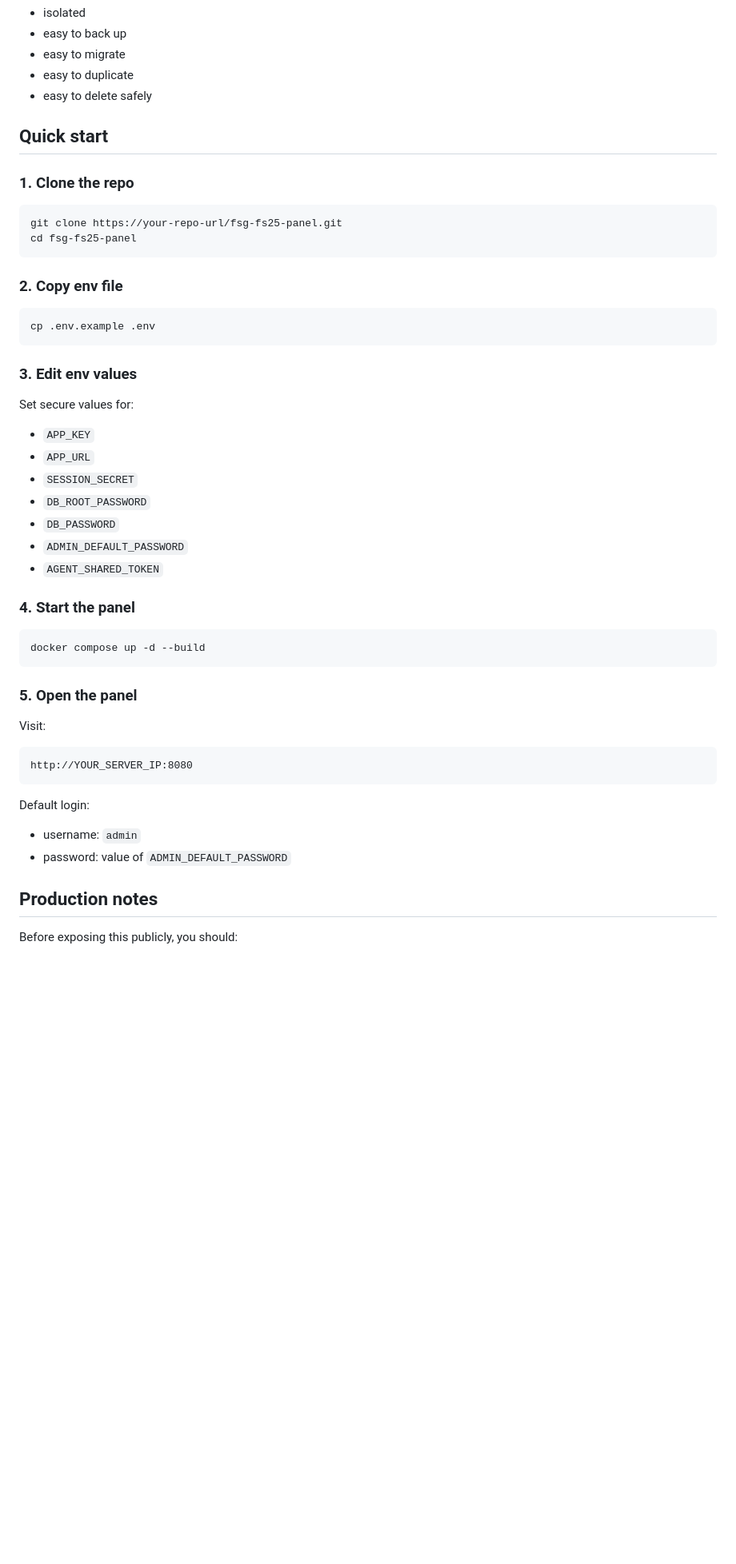
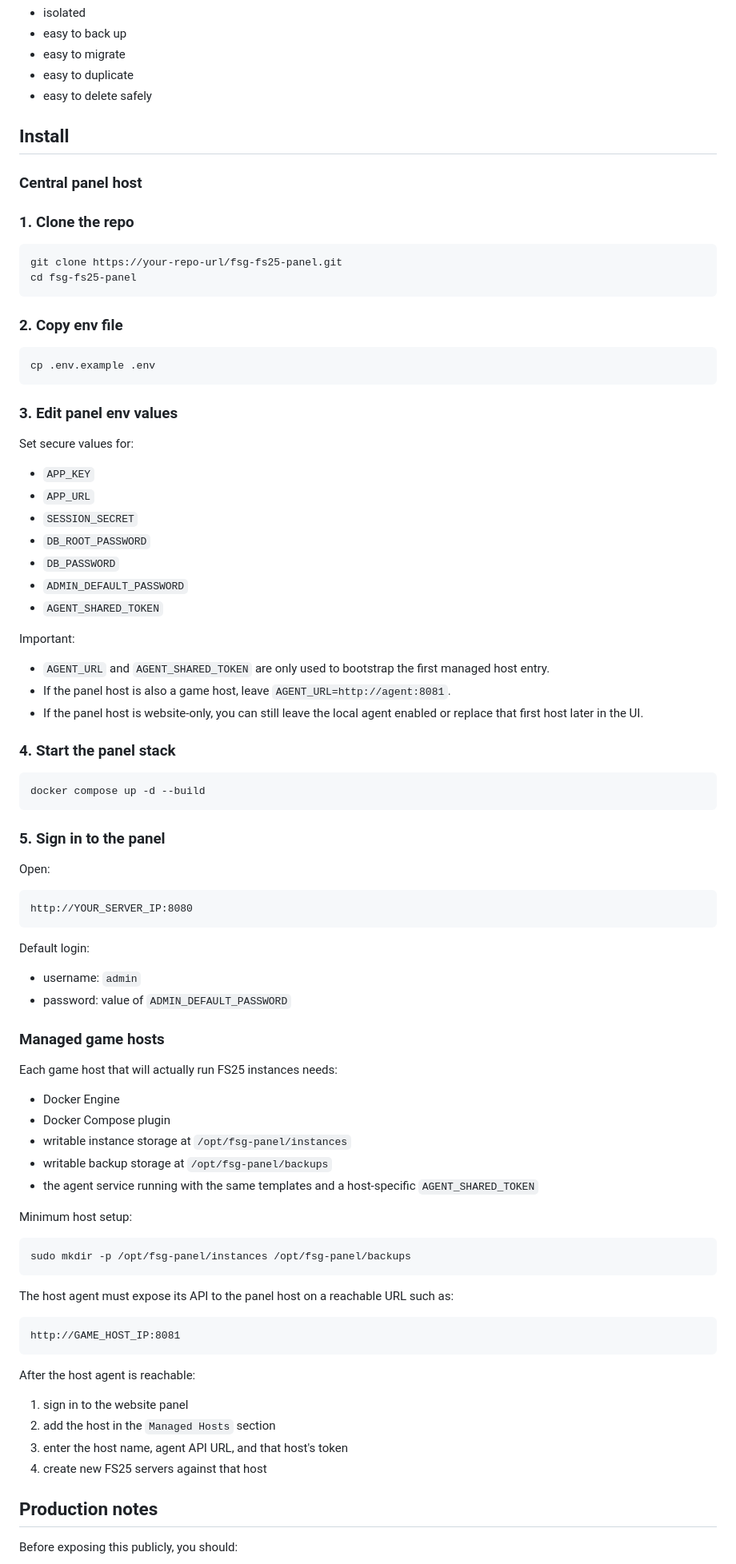
Before and after one commit to davarravad/FS25-Game-Server-System-Ubuntu, a Markdown page: README.md, the part around one of its changes. Shown at 80% size. Rendered like a GitHub page; blank space fills up the shorter version.

````diff
--- a/README.md
+++ b/README.md
@@ -79,7 +79,9 @@ This makes each instance:
 - easy to duplicate
 - easy to delete safely
 
-## Quick start
+## Install
+
+### Central panel host
 
 ### 1. Clone the repo
 ```bash
@@ -92,7 +94,7 @@ cd fsg-fs25-panel
 cp .env.example .env
 ```
 
-### 3. Edit env values
+### 3. Edit panel env values
 Set secure values for:
 - `APP_KEY`
 - `APP_URL`
@@ -102,13 +104,18 @@ Set secure values for:
 - `ADMIN_DEFAULT_PASSWORD`
 - `AGENT_SHARED_TOKEN`
 
-### 4. Start the panel
+Important:
+- `AGENT_URL` and `AGENT_SHARED_TOKEN` are only used to bootstrap the first managed host entry.
+- If the panel host is also a game host, leave `AGENT_URL=http://agent:8081`.
+- If the panel host is website-only, you can still leave the local agent enabled or replace that first host later in the UI.
+
+### 4. Start the panel stack
 ```bash
 docker compose up -d --build
 ```
 
-### 5. Open the panel
-Visit:
+### 5. Sign in to the panel
+Open:
 ```text
 http://YOUR_SERVER_IP:8080
 ```
@@ -116,6 +123,31 @@ http://YOUR_SERVER_IP:8080
 Default login:
 - username: `admin`
 - password: value of `ADMIN_DEFAULT_PASSWORD`
+
+### Managed game hosts
+
+Each game host that will actually run FS25 instances needs:
+- Docker Engine
+- Docker Compose plugin
+- writable instance storage at `/opt/fsg-panel/instances`
+- writable backup storage at `/opt/fsg-panel/backups`
+- the agent service running with the same templates and a host-specific `AGENT_SHARED_TOKEN`
+
+Minimum host setup:
+```bash
+sudo mkdir -p /opt/fsg-panel/instances /opt/fsg-panel/backups
+```
+
+The host agent must expose its API to the panel host on a reachable URL such as:
+```text
+http://GAME_HOST_IP:8081
+```
+
+After the host agent is reachable:
+1. sign in to the website panel
+2. add the host in the `Managed Hosts` section
+3. enter the host name, agent API URL, and that host's token
+4. create new FS25 servers against that host
 
 ## Production notes
 
````
Also changed, not shown: other parts of README.md (+5 -1 lines).
